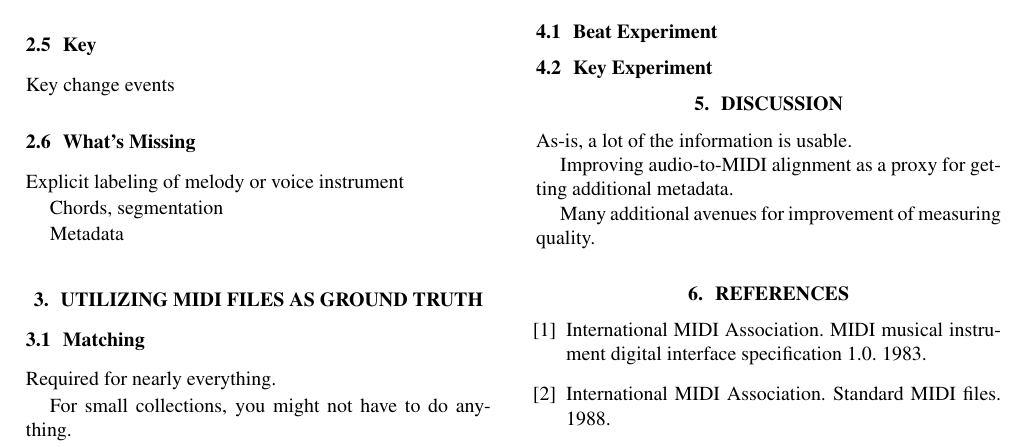
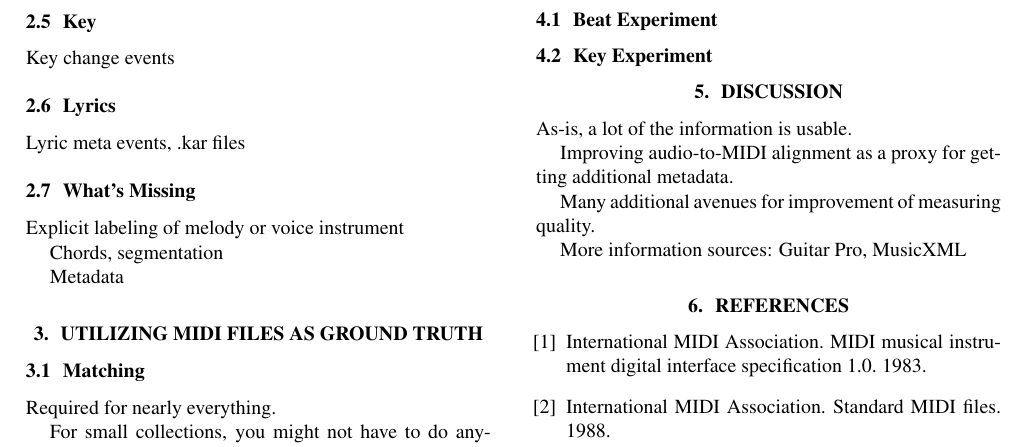
Before and after one commit to craffel/ismir2016extracting, a LaTeX paper (ISMIR2016template.tex): part of page 2 of 2, cut so that both start at the same text. Compiled offline with pdfLaTeX.

Commit message:
Add lyrics, other sources to outline

```diff
--- a/ISMIR2016template.tex
+++ b/ISMIR2016template.tex
@@ -118,6 +118,10 @@ Beats and downbeats via time signature and tempo change events
 
 Key change events
 
+\subsection{Lyrics}
+
+Lyric meta events, .kar files
+
 \subsection{What's Missing}
 
 Explicit labeling of melody or voice instrument
@@ -169,6 +173,8 @@ Improving audio-to-MIDI alignment as a proxy for getting additional metadata.
 
 Many additional avenues for improvement of measuring quality.
 
+More information sources: Guitar Pro, MusicXML
+
 \bibliography{refs}
 
 \end{document}
```
